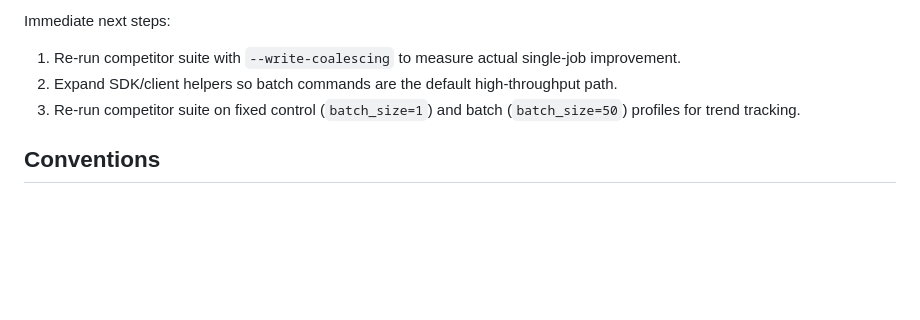
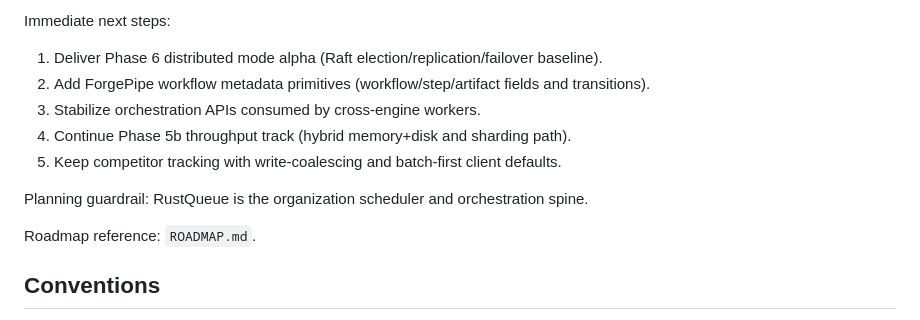
Before and after one commit to ferax564/rustqueue, a Markdown page: CLAUDE.md, the part around the change. Rendered like a GitHub page; blank space fills up the shorter version.

```diff
--- a/CLAUDE.md
+++ b/CLAUDE.md
@@ -95,9 +95,15 @@ References:
 
 Immediate next steps:
 
-1. Re-run competitor suite with `--write-coalescing` to measure actual single-job improvement.
-2. Expand SDK/client helpers so batch commands are the default high-throughput path.
-3. Re-run competitor suite on fixed control (`batch_size=1`) and batch (`batch_size=50`) profiles for trend tracking.
+1. Deliver Phase 6 distributed mode alpha (Raft election/replication/failover baseline).
+2. Add ForgePipe workflow metadata primitives (workflow/step/artifact fields and transitions).
+3. Stabilize orchestration APIs consumed by cross-engine workers.
+4. Continue Phase 5b throughput track (hybrid memory+disk and sharding path).
+5. Keep competitor tracking with write-coalescing and batch-first client defaults.
+
+Planning guardrail: RustQueue is the organization scheduler and orchestration spine.
+
+Roadmap reference: `ROADMAP.md`.
 
 ## Conventions
 
```
Also changed, not shown: README.md (+10 -0 lines), ROADMAP.md (added, +56 -0 lines).
